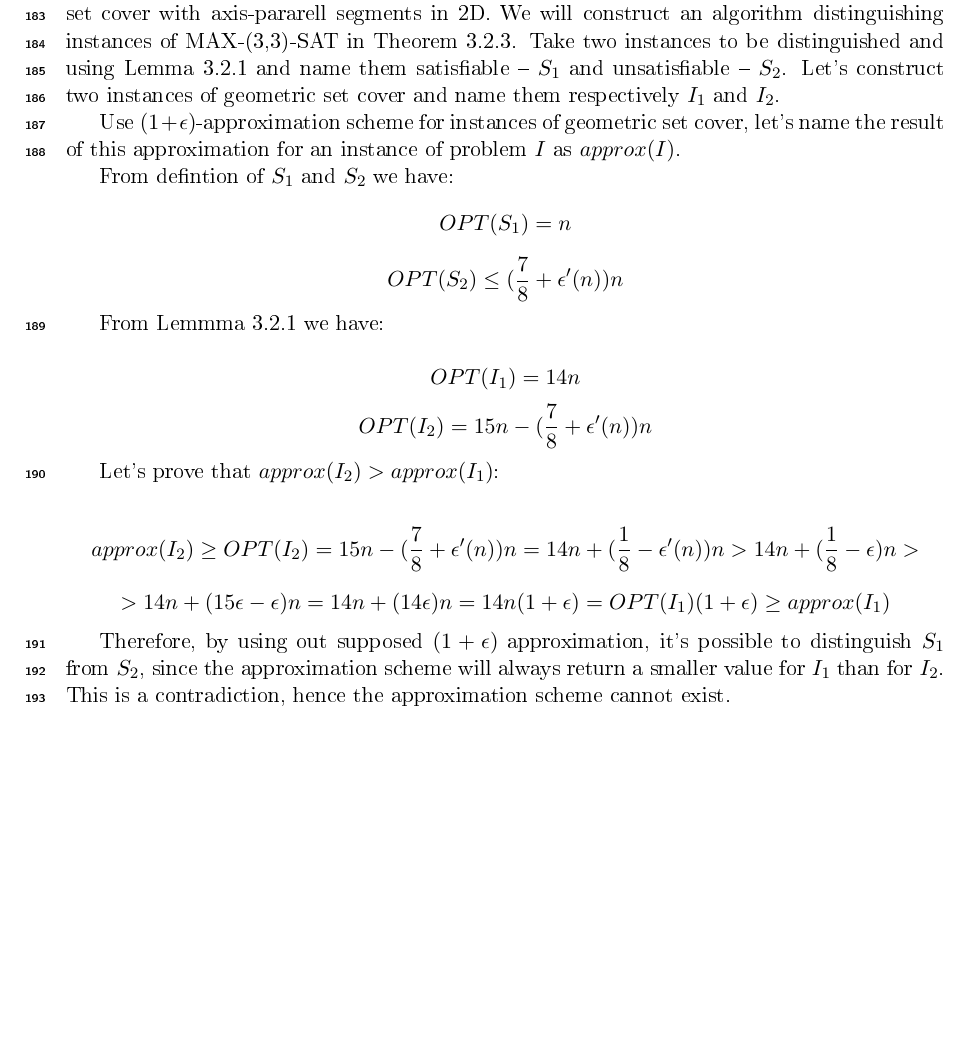
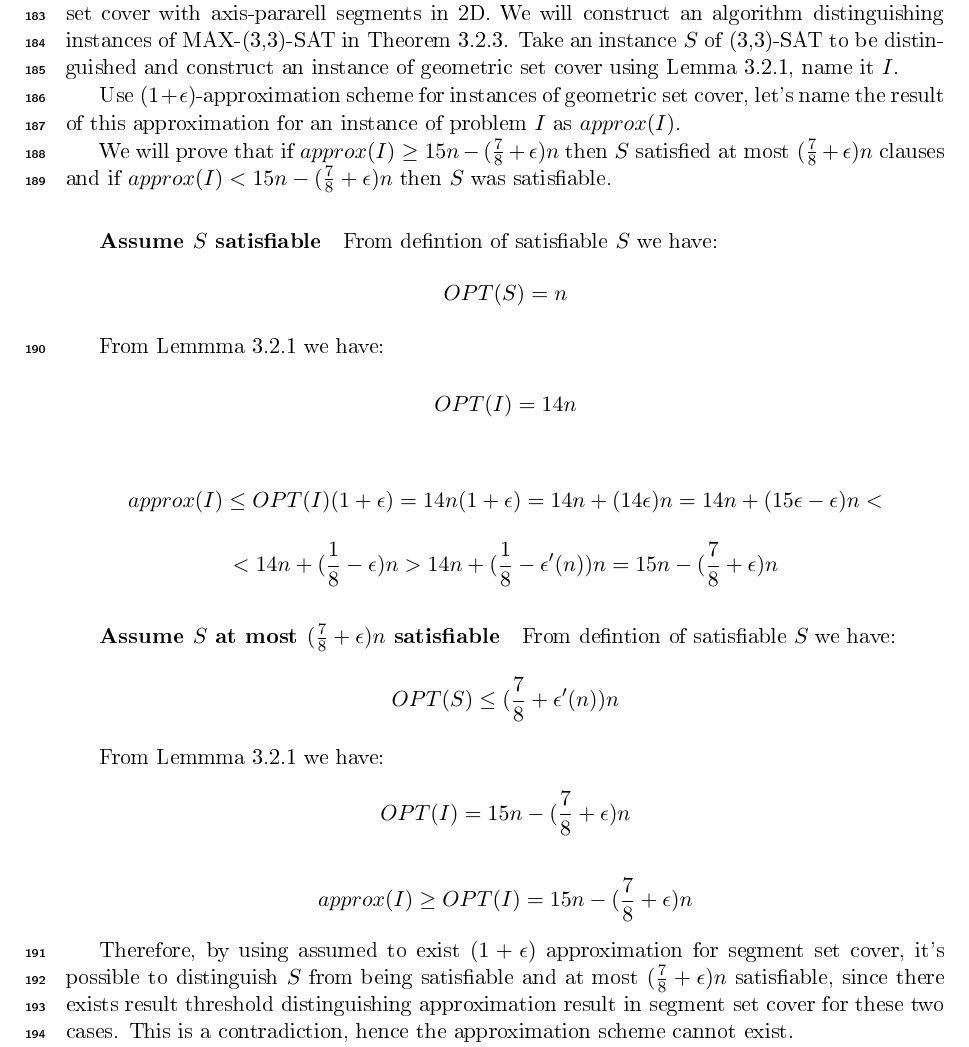
Before and after one commit to elvina10/master-thesis, a LaTeX thesis (cover.tex, which reads apxcomplete.tex): part of page 13 of 31, cut so that both start at the same text, the shorter picture padded with empty space. The pictures show the PDF file cover.pdf that the author committed with the source.

Commit message:
fix proof of theorem 3.2.1

```diff
--- a/apxcomplete.tex
+++ b/apxcomplete.tex
@@ -92,42 +92,50 @@ for unweighted geometric set cover with axis-pararell segments in 2D.
 We will construct an algorithm distinguishing instances of
 MAX-(3,3)-SAT
 in Theorem \ref{hastadtheorem}.
-Take two instances to be distinguished and using
-Lemma \ref{apxconstruction}
-and name them satisfiable -- $S_1$ and unsatisfiable -- $S_2$.
-Let's construct two instances of geometric set cover
-and name them respectively $I_1$ and $I_2$.
+Take an instance $S$ of (3,3)-SAT to be distinguished
+and construct an instance of geometric set cover
+using Lemma \ref{apxconstruction}, name it $I$.
 
 Use $(1+\epsilon)$-approximation scheme for instances of geometric
 set cover, let's name the result of this approximation
 for an instance of problem $I$ as $approx(I)$.
 
-From defintion of $S_1$ and $S_2$ we have:
-$$OPT(S_1) = n$$
-$$OPT(S_2) \le (\frac{7}{8} + \epsilon'(n))n$$
+We will prove that
+if $approx(I) \ge 15n - (\frac{7}{8} + \epsilon)n$ then $S$
+satisfied at most $(\frac{7}{8}+\epsilon)n$ clauses
+and if $approx(I) < 15n - (\frac{7}{8} + \epsilon)n$ then $S$ was
+satisfiable.
+
+\subparagraph{Assume $S$ satisfiable}
+From defintion of satisfiable $S$ we have:
+$$OPT(S) = n$$
 
 From Lemmma \ref{apxconstruction} we have:
 
-$$OPT(I_1) = 14n$$
-$$OPT(I_2) = 15n - (\frac{7}{8} + \epsilon'(n))n$$
+$$OPT(I) = 14n$$
 
-Let's prove that $approx(I_2) > approx(I_1)$:
+$$approx(I) \le OPT(I)(1+\epsilon) = 14n(1+\epsilon)
+	= 14n + (14\epsilon)n = 14n + (15\epsilon - \epsilon)n < $$
+$$ < 14n + (\frac{1}{8} - \epsilon)n >
+14n + (\frac{1}{8} - \epsilon'(n))n = 15n - (\frac{7}{8} + \epsilon)n$$
 
-$$approx(I_2) \ge OPT(I_2) = 15n - (\frac{7}{8} + \epsilon'(n))n
-	= 14n + (\frac{1}{8} - \epsilon'(n))n
-	> 14n + (\frac{1}{8} - \epsilon)n > $$
-$$	> 14n + (15\epsilon - \epsilon)n
-	= 14n + (14\epsilon)n
-	= 14n(1+\epsilon)
-	= OPT(I_1)(1+\epsilon) \ge approx(I_1)$$
+\subparagraph{Assume $S$ at most $(\frac{7}{8} + \epsilon)n$ satisfiable}
+From defintion of satisfiable $S$ we have:
+$$OPT(S) \le (\frac{7}{8} + \epsilon'(n))n$$
+
+From Lemmma \ref{apxconstruction} we have:
+$$OPT(I) = 15n - (\frac{7}{8} + \epsilon)n$$
+
+$$approx(I) \ge OPT(I) = 15n - (\frac{7}{8} + \epsilon)n$$
 
 
-
-Therefore, by using out supposed $(1+\epsilon)$ approximation,
-it’s possible to distinguish $S_1$ from $S_2$, since
-the approximation scheme will always return a smaller value
-for $I_1$ than for $I_2$. This is a contradiction,
-hence the approximation scheme cannot exist.
+Therefore, by using assumed to exist $(1+\epsilon)$ approximation
+for segment set cover,
+it’s possible to distinguish $S$ from
+being satisfiable and at most $(\frac{7}{8} + \epsilon)n$ satisfiable,
+since there exists result threshold distinguishing
+approximation result in segment set cover for these two cases.
+This is a contradiction, hence the approximation scheme cannot exist.
 
 \subsection{Reduction construction}
 We will show reduction from MAX-(3,3)-SAT problem
```
Also changed, not shown: cover.pdf, apxcomplete.tex (4 more changed lines).
